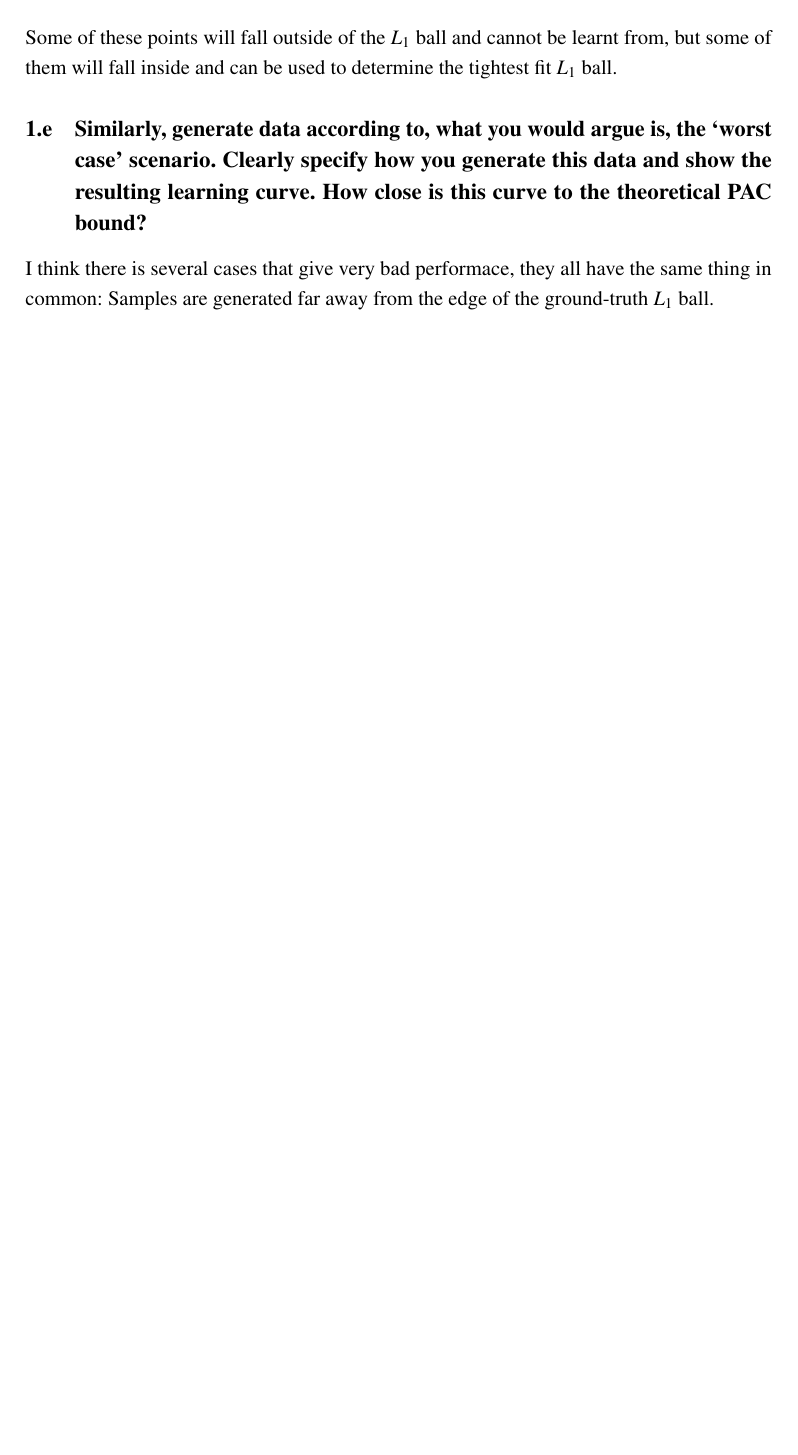
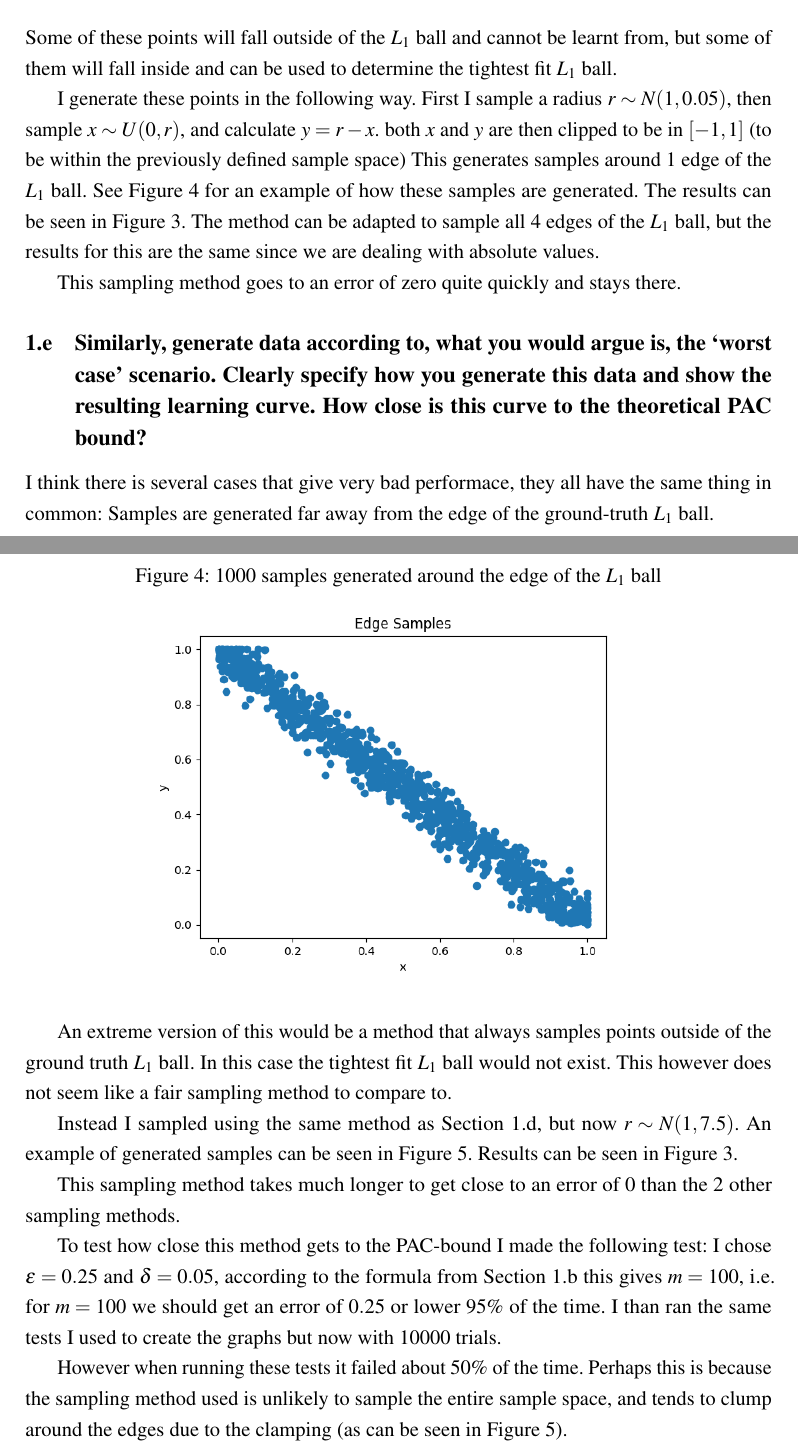
Before and after one commit to Frans-db/ml2.final-assignment, a LaTeX document (report/main.tex): part of page 4 of 12 before the commit and two parts of pages 5 and 6 of 15 after it, the two joined at a grey line, cut so that both start at the same text, the shorter picture padded with empty space. The pictures show the PDF file report/main.pdf that the author committed with the source.

Commit message:
finished

```diff
--- a/report/main.tex
+++ b/report/main.tex
@@ -145,13 +155,14 @@ We can look at this as an axis-aligned hyper-rectangle (from Section \ref{sec:2a
 \end{figure}
 
 \subsection{Now we extend the previous class by allowing the varying center: $c = \{(x, y) : |x − x0| + |y − y0| ≤ r\}$. Is this class PAC-learnable? Proof if it is, or otherwise disproof it.}
-\label{sec:2c}
+\label{sec:1c}
 
-This is just a generalization of Section \ref{sec:2b}, but now with a varying center. Our hypothesis space is still a tightest fit ball around the sampled data, which will now also be shifted by $(x_0, y_0)$. Since we are still dealing with a consistent learner this class is also PAC-learnable.
+This is just a generalization of Section \ref{sec:1b}, but now with a varying center. Our hypothesis space is still a tightest fit ball around the sampled data, which will now also be shifted by $(x_0, y_0)$. Since we are still dealing with a consistent learner this class is also PAC-learnable.
 
-The worked out proof for this is the same as for Section \ref{sec:2b}.
+The worked out proof for this is the same as for Section \ref{sec:1b}.
 
 \subsection{Generate data according to, what you would argue is, the ‘best case’ scenario, i.e., for
 which learning is easiest. Clearly specify how you generate this data and show the resulting
 learning curve.}
+\label{sec:1d}
 
@@ -159,8 +170,12 @@ First I'll discuss the setup I'm using to run these tests. I'm generting $L_1$ b
 
-For each tests I'll be using a sample size of $m \in \{2, ... , 10000 \}$, and I'll be taking the average of 100 trials. From a set of samples $m$ the surface area of the  $L_1$ ball can be determined, and from here the error of the ground truth can be calculated. This error is
+For each tests I'll be using a sample size of $m \in \{2, ... , 2000 \}$, and I'll be taking the average of 100 trials. From a set of samples $m$ the surface area of the $L_1$ ball can be determined, and from here the error of the ground truth can be calculated. This error is
 
 \[(2 - \textit{estimated\_area}) / 2\]
 
 $2$ is the surface area of the ground truth $L_1$ ball. This is divided by 2 because only positive samples that fall into this area will be misclassified (negative samples are never misclassified).
 
-% First I wanted to run a test using a basic uniform distribution to confirm the code is working properly. The results from this test can be seen in Figure \ref{fig:learningcurve_uniform}. The more samples get added, the lower the error will be.
+First I wanted to run a test using a basic uniform distribution (see Figure \ref{fig:random} for an example of generated samples) to confirm the code is working properly. The results from this test can be seen in Figure \ref{fig:learning_curves}. The more samples get added, the lower the error will be.
+
+\begin{figure}[h]
+    \caption{1000 randomly generated samples}
+    \centering
@@ -169,19 +187,49 @@ $2$ is the surface area of the ground truth $L_1$ ball. This is divided by 2 bec
     \caption{Learning Curve for a points sampled from a uniform distribution}
     \centering
     \includegraphics[width=\textwidth]{learning_curves.png}
-    \label{fig:learning_curve}
+    \label{fig:learning_curves}
 \end{figure}
 
 The absolute best-case scenario would be a sampling method that generates the first sample to be $x \in \{(1,0), (0,1), (-1,0), (0,-1)\}$.
-All of these samples are on the outer corner of the $L_1$ ball, and the estimated $1$ will always be 1, so the estimated area will be $2$, and error will be $0$.
+All of these samples are on the outer corner of the $L_1$ ball, and the estimated $r$ will always be 1, so the estimated area will be $2$, and error will be $0$.
 
 This however does not seem like a very fair sampling method, so a fairer method might be one that generates samples close to the edge of the $L_1$ ball, so points where
 \[|x| + |y| \approx 1\]
 Some of these points will fall outside of the $L_1$ ball and cannot be learnt from, but some of them will fall inside and can be used to determine the tightest fit $L_1$ ball.
 
+I generate these points in the following way. First I sample a radius $r \sim N(1, 0.05)$, then sample $x \sim U(0, r)$, and calculate $y = r - x$. both $x$ and $y$ are then clipped to be in $[-1, 1]$ (to be within the previously defined sample space) This generates samples around 1 edge of the $L_1$ ball. See Figure \ref{fig:edge} for an example of how these samples are generated. The results can be seen in Figure \ref{fig:learning_curves}. The method can be adapted to sample all 4 edges of the $L_1$ ball, but the results for this are the same since we are dealing with absolute values.
+
+This sampling method goes to an error of zero quite quickly and stays there.
+
+\begin{figure}[h]
+    \caption{1000 samples generated around the edge of the $L_1$ ball}
+    \centering
+    \includegraphics[width=0.7\textwidth]{edge.png}
+    \label{fig:edge}
+\end{figure}
+
 \subsection{Similarly, generate data according to, what you would argue is, the ‘worst case’ scenario. Clearly specify how you generate this data and show the resulting learning curve. How close is this curve to the theoretical PAC bound?}
+\label{sec:1e}
+
 
 I think there is several cases that give very bad performace, they all have the same thing in common: Samples are generated far away from the edge of the ground-truth $L_1$ ball.
+
+An extreme version of this would be a method that always samples points outside of the ground truth $L_1$ ball. In this case the tightest fit $L_1$ ball would not exist. This however does not seem like a fair sampling method to compare to.
+
+Instead I sampled using the same method as Section \ref{sec:1d}, but now $r \sim N(1, 7.5)$. An example of generated samples can be seen in Figure \ref{fig:no_edge}. Results can be seen in Figure \ref{fig:learning_curves}.
+
+This sampling method takes much longer to get close to an error of 0 than the 2 other sampling methods.
+
+To test how close this method gets to the PAC-bound I made the following test: I chose $\epsilon=0.25$ and $\delta=0.05$, according to the formula from Section \ref{sec:1b} this gives $m=100$, i.e. for $m=100$ we should get an error of $0.25$ or lower $95\%$ of the time. I than ran the same tests I used to create the graphs but now with $10000$ trials.
+
+However when running these tests it failed about $50\%$ of the time. Perhaps this is because the sampling method used is unlikely to sample the entire sample space, and tends to clump around the edges due to the clamping (as can be seen in Figure \ref{fig:no_edge}).
+
+\begin{figure}[h]
+    \caption{1000 samples generated away from the edge of the $L_1$ ball}
+    \centering
+    \includegraphics[width=0.7\textwidth]{no_edge.png}
+    \label{fig:no_edge}
+\end{figure}
 
 \clearpage
 \section{VC Dimension}
```
Also changed, not shown: code/learning_curves.py (+21 -7 lines), report/images/edge.png (added), report/images/learning_curves.png, report/images/no_edge.png (added), report/images/random.png (added), report/main.pdf, report/main.tex (23 more changed lines).
